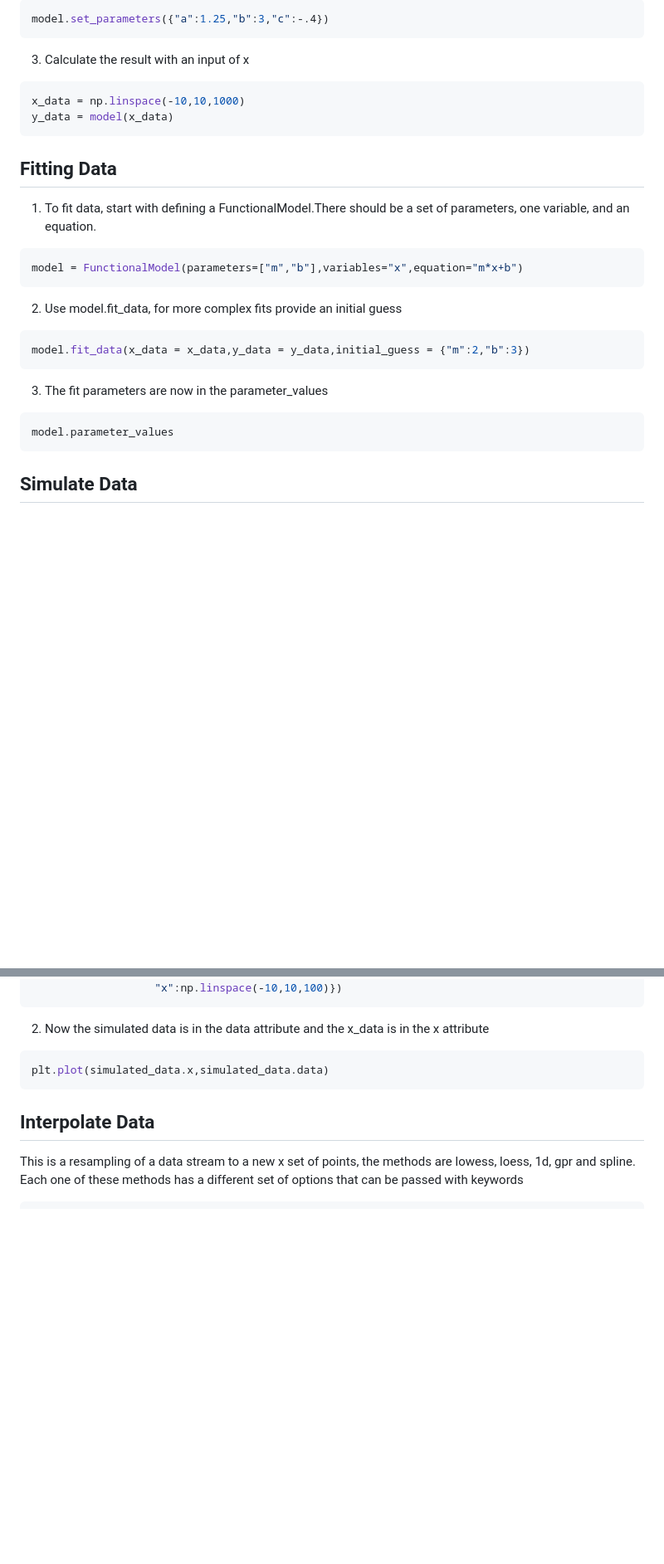
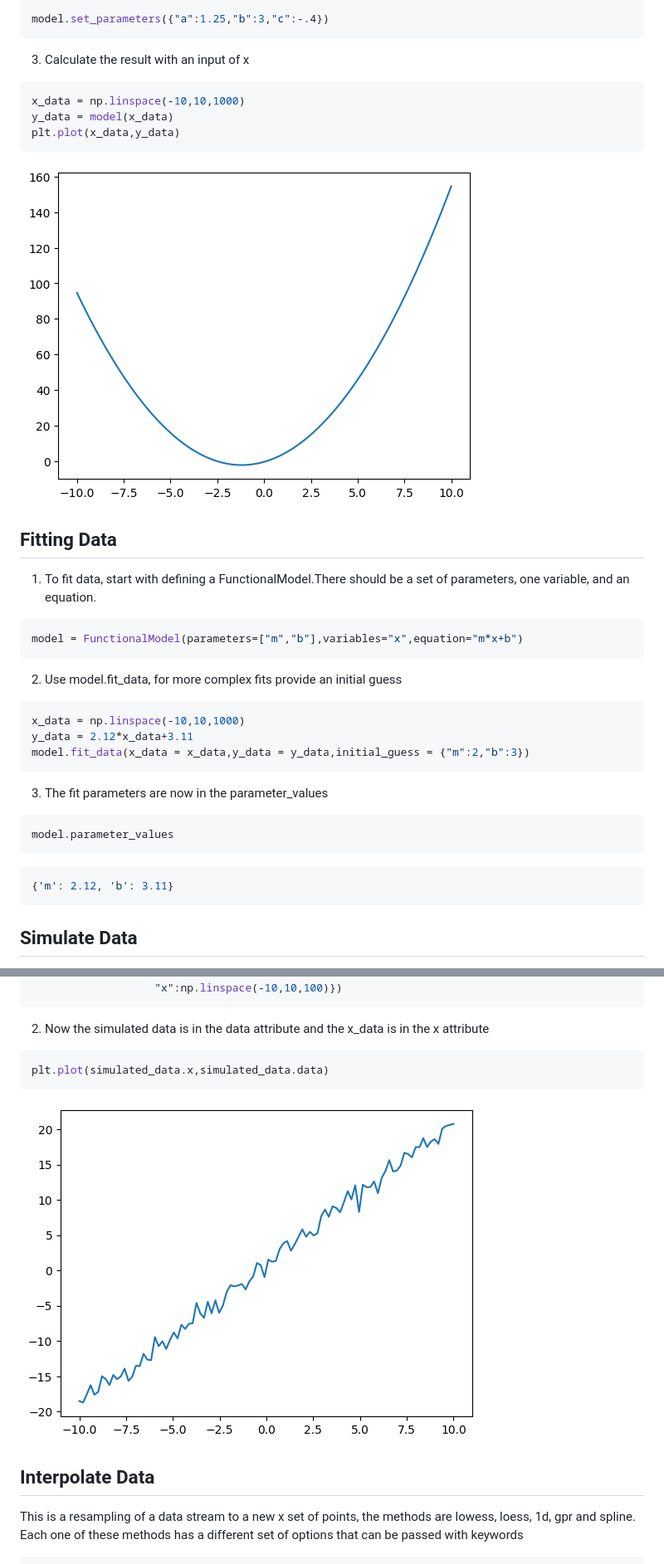
Before and after one commit to sandersa-nist/univariate_tools, a Markdown page: README.md, 2 parts joined by grey strips. Shown: that part at 83% size. Drawn GitHub-style; pictures changed too: documentation/data.png (added), documentation/data_simulator.png (added); blank space fills up the shorter version.

````diff
--- a/README.md
+++ b/README.md
@@ -40,7 +40,10 @@ model.set_parameters({"a":1.25,"b":3,"c":-.4})
 ```python
 x_data = np.linspace(-10,10,1000)
 y_data = model(x_data)
+plt.plot(x_data,y_data)
 ```
+![image](./documentation/data.png)
+
 ## Fitting Data
 1. To fit data, start with defining a FunctionalModel.There should be a set of parameters, one variable, and an equation.
 ```python
@@ -48,11 +51,16 @@ model = FunctionalModel(parameters=["m","b"],variables="x",equation="m*x+b")
 ```
 2. Use model.fit_data, for more complex fits provide an initial guess
 ```python
+x_data = np.linspace(-10,10,1000)
+y_data = 2.12*x_data+3.11
 model.fit_data(x_data = x_data,y_data = y_data,initial_guess = {"m":2,"b":3})
 ```
 3. The fit parameters are now in the parameter_values
 ```python
 model.parameter_values
+```
+```python
+{'m': 2.12, 'b': 3.11}
 ```
 ## Simulate Data
 1. Specify the parameters, variable, equation, noise characteristics, x_data
@@ -72,6 +80,8 @@ simulated_data = DataSimulator(**{"parameters":["m","b"],
 ```python
 plt.plot(simulated_data.x,simulated_data.data)
 ```
+![image](./documentation/data_simulator.png)
+
 ## Interpolate Data
 This is a resampling of a data stream to a new x set of points, the methods are lowess, loess, 1d, gpr and spline. Each one of these methods has a different set of options that can be passed with keywords
 ```python
````
Also changed, not shown: 1 other file.
